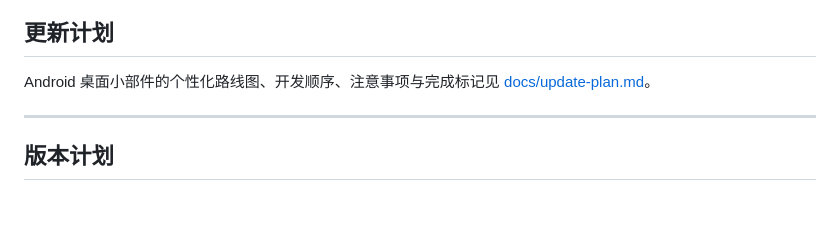
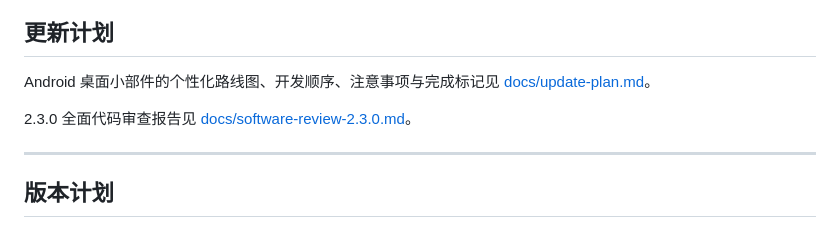
Before and after one commit to jiuxina/ying, a Markdown page: README.md, the part around the change. GitHub-like rendering; blank space fills up the shorter version.

```diff
--- a/README.md
+++ b/README.md
@@ -316,6 +316,8 @@ Flutter 官方支持通过 Android Gradle Plugin 的 `abiFilters` 限定 `x86_64
 
 Android 桌面小部件的个性化路线图、开发顺序、注意事项与完成标记见 [docs/update-plan.md](docs/update-plan.md)。
 
+2.3.0 全面代码审查报告见 [docs/software-review-2.3.0.md](docs/software-review-2.3.0.md)。
+
 ---
 
 ## 版本计划
```
Also changed, not shown: docs/software-review-2.3.0.md (added, +387 -0 lines).
